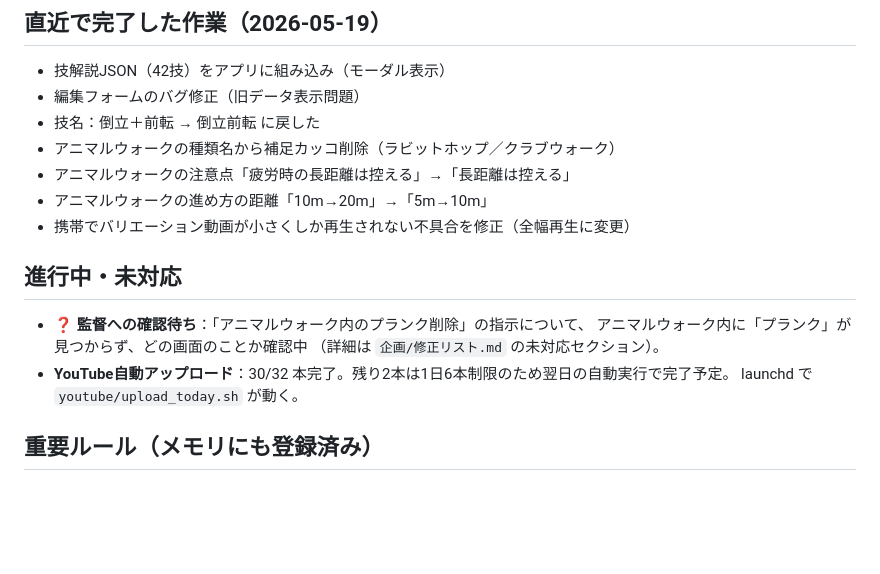
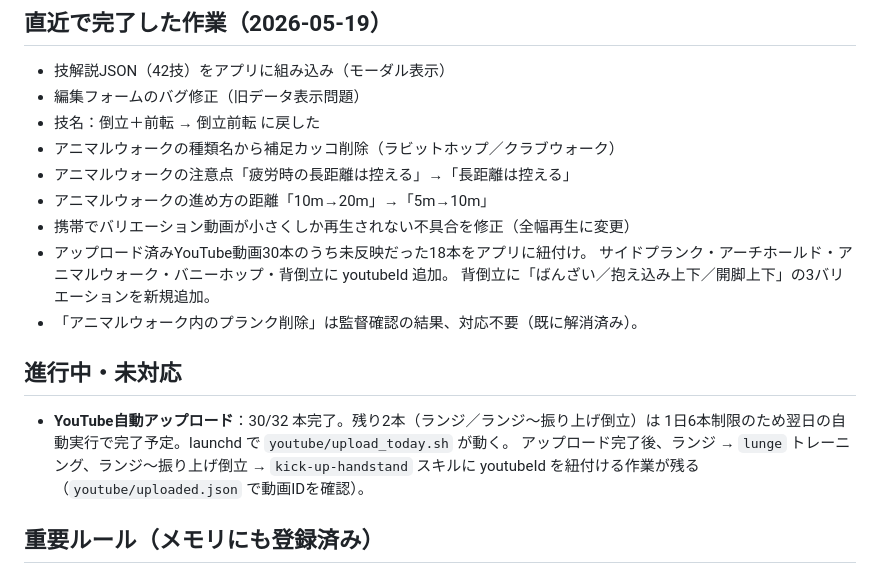
Before and after one commit to cheer-tumbling-licence-jp/cheer-tumbling-roadmap, a Markdown page: 企画/引き継ぎメモ.md, the part around the change. Rendered like a GitHub page; blank space fills up the shorter version.

Commit message:
記録：動画紐付け作業の反映と次の残作業を引き継ぎメモに追記
Co-Authored-By: Claude Opus 4.7 <noreply@anthropic.com>

```diff
--- a/企画/引き継ぎメモ.md
+++ b/企画/引き継ぎメモ.md
@@ -50,14 +50,17 @@
 - アニマルウォークの注意点「疲労時の長距離は控える」→「長距離は控える」
 - アニマルウォークの進め方の距離「10m→20m」→「5m→10m」
 - 携帯でバリエーション動画が小さくしか再生されない不具合を修正（全幅再生に変更）
+- アップロード済みYouTube動画30本のうち未反映だった18本をアプリに紐付け。
+  サイドプランク・アーチホールド・アニマルウォーク・バニーホップ・背倒立に youtubeId 追加。
+  背倒立に「ばんざい／抱え込み上下／開脚上下」の3バリエーションを新規追加。
+- 「アニマルウォーク内のプランク削除」は監督確認の結果、対応不要（既に解消済み）。
 
 ## 進行中・未対応
 
-- **❓ 監督への確認待ち**：「アニマルウォーク内のプランク削除」の指示について、
-  アニマルウォーク内に「プランク」が見つからず、どの画面のことか確認中
-  （詳細は `企画/修正リスト.md` の未対応セクション）。
-- **YouTube自動アップロード**：30/32 本完了。残り2本は1日6本制限のため翌日の自動実行で完了予定。
-  launchd で `youtube/upload_today.sh` が動く。
+- **YouTube自動アップロード**：30/32 本完了。残り2本（ランジ／ランジ〜振り上げ倒立）は
+  1日6本制限のため翌日の自動実行で完了予定。launchd で `youtube/upload_today.sh` が動く。
+  アップロード完了後、ランジ → `lunge` トレーニング、ランジ〜振り上げ倒立 → `kick-up-handstand`
+  スキルに youtubeId を紐付ける作業が残る（`youtube/uploaded.json` で動画IDを確認）。
 
 ## 重要ルール（メモリにも登録済み）
 
```
